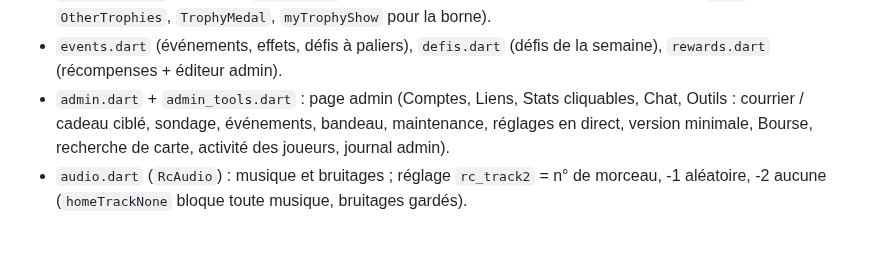
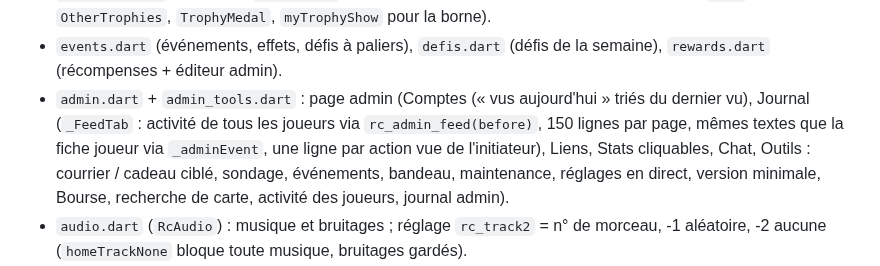
Before and after one commit to foclabroc/retro_collec_app, a Markdown page: CLAUDE.md, the part around the change. Rendered like a GitHub page; blank space fills up the shorter version.

Commit message:
CLAUDE.md : onglet Journal de l'admin
Co-Authored-By: Claude Opus 5.5 <noreply@anthropic.com>
Claude-Session: https://claude.ai/code/session_011TiJZPgqiKV4yf2kZigeqw

```diff
--- a/CLAUDE.md
+++ b/CLAUDE.md
@@ -55,7 +55,7 @@ Web : https://foclabroc.github.io/retro_collec_app/
 - `connect4.dart`, `battleship.dart` (Console Wars), `duel_watch.dart`, `duel_msg.dart`.
 - `trophies.dart` (trophées : `MyTrophies` au profil (vitrine + liste complète dans un déroulant `open`), `OtherTrophies`, `TrophyMedal`, `myTrophyShow` pour la borne).
 - `events.dart` (événements, effets, défis à paliers), `defis.dart` (défis de la semaine), `rewards.dart` (récompenses + éditeur admin).
-- `admin.dart` + `admin_tools.dart` : page admin (Comptes, Liens, Stats cliquables, Chat, Outils : courrier / cadeau ciblé, sondage, événements, bandeau, maintenance, réglages en direct, version minimale, Bourse, recherche de carte, activité des joueurs, journal admin).
+- `admin.dart` + `admin_tools.dart` : page admin (Comptes (« vus aujourd'hui » triés du dernier vu), Journal (`_FeedTab` : activité de tous les joueurs via `rc_admin_feed(before)`, 150 lignes par page, mêmes textes que la fiche joueur via `_adminEvent`, une ligne par action vue de l'initiateur), Liens, Stats cliquables, Chat, Outils : courrier / cadeau ciblé, sondage, événements, bandeau, maintenance, réglages en direct, version minimale, Bourse, recherche de carte, activité des joueurs, journal admin).
 - `audio.dart` (`RcAudio`) : musique et bruitages ; réglage `rc_track2` = n° de morceau, -1 aléatoire, -2 aucune (`homeTrackNone` bloque toute musique, bruitages gardés).
 - `inbox.dart` (courrier / sondage à l'ouverture), `update_check.dart` (mise à jour, version minimale, maintenance), `notifs.dart`, `push.dart`.
 
```
